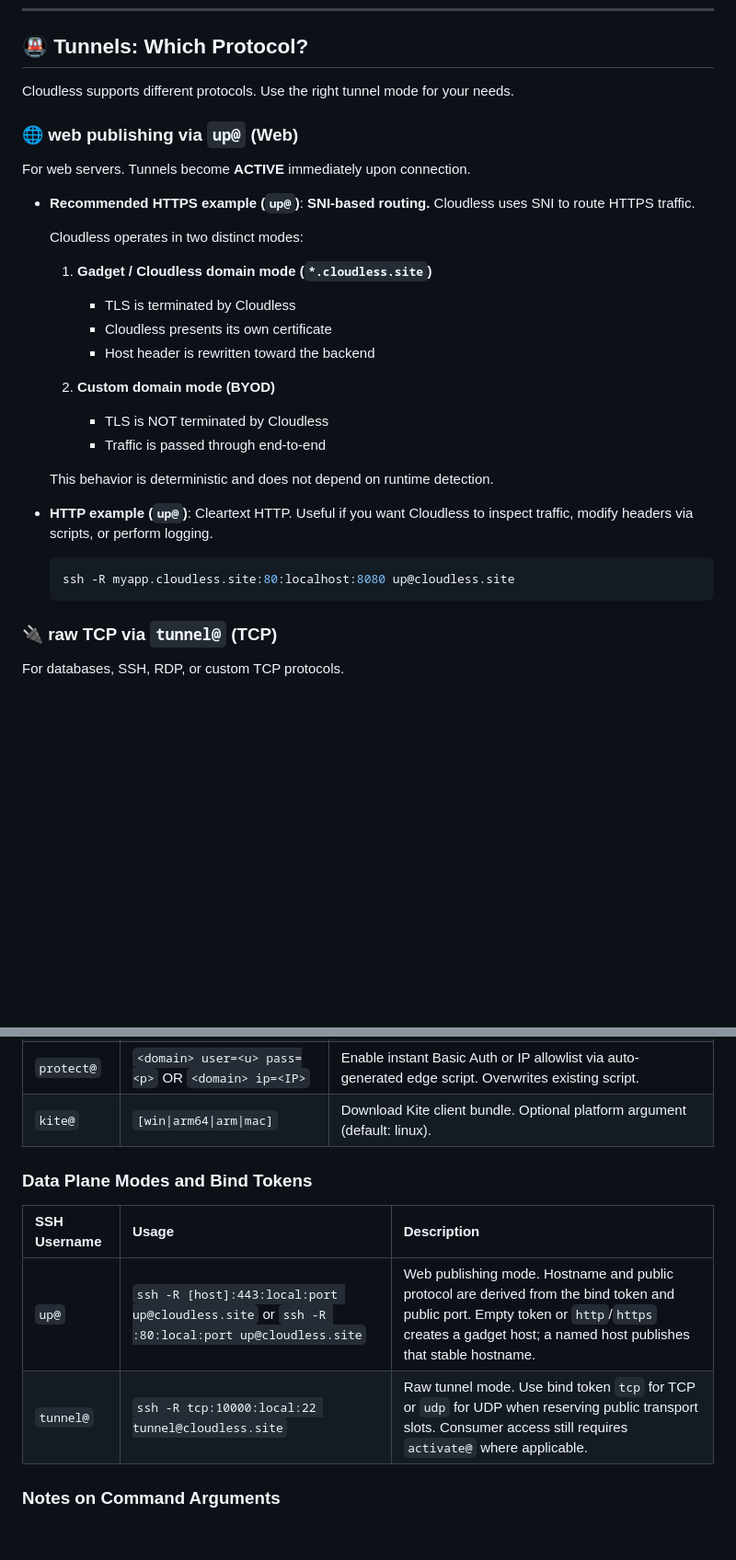
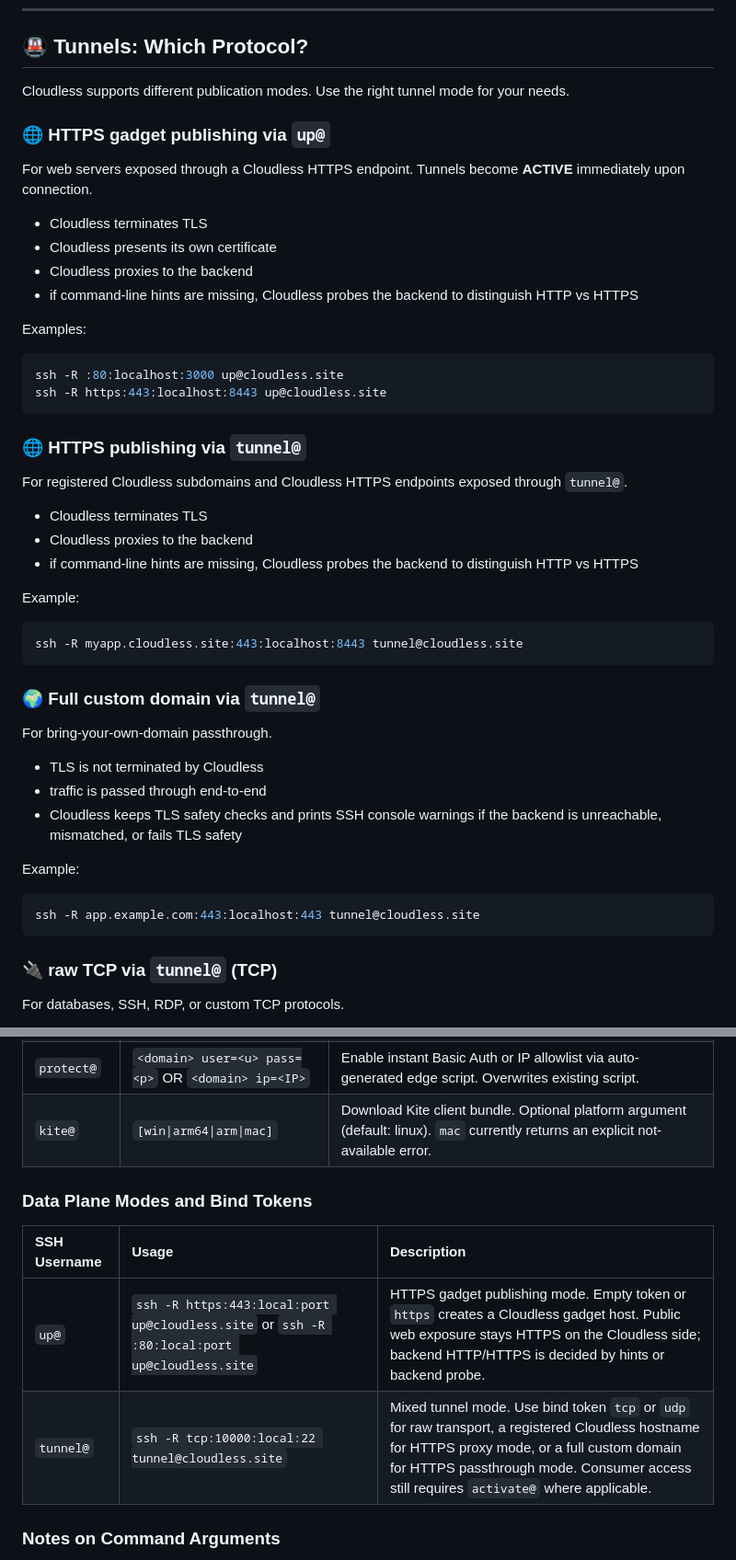
Before and after one commit to Cloudless-Site/CLIENT, a Markdown page: README.md, 2 parts joined by grey strips. Shown at 92% size. Drawn GitHub-style; blank space fills up the shorter version.

````diff
--- a/README.md
+++ b/README.md
@@ -107,32 +112,45 @@ Tunnel Ready: g-x9y2z.cloudless.site -> port 80 (ACTIVE)
 
 ## 🚇 Tunnels: Which Protocol?
 
-Cloudless supports different protocols. Use the right tunnel mode for your needs.
+Cloudless supports different publication modes. Use the right tunnel mode for your needs.
 
-### 🌐 web publishing via `up@` (Web)
-For web servers. Tunnels become **ACTIVE** immediately upon connection.
+### 🌐 HTTPS gadget publishing via `up@`
+For web servers exposed through a Cloudless HTTPS endpoint. Tunnels become **ACTIVE** immediately upon connection.
 
--   **Recommended HTTPS example (`up@`)**:
-    **SNI-based routing.** Cloudless uses SNI to route HTTPS traffic.
+- Cloudless terminates TLS
+- Cloudless presents its own certificate
+- Cloudless proxies to the backend
+- if command-line hints are missing, Cloudless probes the backend to distinguish HTTP vs HTTPS
 
-    Cloudless operates in two distinct modes:
+Examples:
+```bash
+ssh -R :80:localhost:3000 up@cloudless.site
+ssh -R https:443:localhost:8443 up@cloudless.site
+```
 
-    1. **Gadget / Cloudless domain mode (`*.cloudless.site`)**
-       - TLS is terminated by Cloudless
-       - Cloudless presents its own certificate
-       - Host header is rewritten toward the backend
+### 🌐 HTTPS publishing via `tunnel@`
+For registered Cloudless subdomains and Cloudless HTTPS endpoints exposed through `tunnel@`.
 
-    2. **Custom domain mode (BYOD)**
-       - TLS is NOT terminated by Cloudless
-       - Traffic is passed through end-to-end
+- Cloudless terminates TLS
+- Cloudless proxies to the backend
+- if command-line hints are missing, Cloudless probes the backend to distinguish HTTP vs HTTPS
 
-    This behavior is deterministic and does not depend on runtime detection.
+Example:
+```bash
+ssh -R myapp.cloudless.site:443:localhost:8443 tunnel@cloudless.site
+```
 
--   **HTTP example (`up@`)**:
-    Cleartext HTTP. Useful if you want Cloudless to inspect traffic, modify headers via scripts, or perform logging.
-    ```bash
-    ssh -R myapp.cloudless.site:80:localhost:8080 up@cloudless.site
-    ```
+### 🌍 Full custom domain via `tunnel@`
+For bring-your-own-domain passthrough.
+
+- TLS is not terminated by Cloudless
+- traffic is passed through end-to-end
+- Cloudless keeps TLS safety checks and prints SSH console warnings if the backend is unreachable, mismatched, or fails TLS safety
+
+Example:
+```bash
+ssh -R app.example.com:443:localhost:443 tunnel@cloudless.site
+```
 
 ### 🔌 raw TCP via `tunnel@` (TCP)
 For databases, SSH, RDP, or custom TCP protocols.
@@ -429,14 +447,14 @@ It doesn’t do much, but it doesn’t need to. Its role is simple: to stay clos
 | `put@` | `<domain> file=<path>` | Publish JavaScript edge script from a server-side file path. Requires domain ownership and VERIFIED status. |
 | `get@` | `<domain>` | Download JavaScript edge script (stdout). Requires domain ownership (verification not required). |
 | `protect@` | `<domain> user=<u> pass=<p>` OR `<domain> ip=<IP>` | Enable instant Basic Auth or IP allowlist via auto-generated edge script. Overwrites existing script. |
-| `kite@` | `[win\|arm64\|arm\|mac]` | Download Kite client bundle. Optional platform argument (default: linux). |
+| `kite@` | `[win\|arm64\|arm\|mac]` | Download Kite client bundle. Optional platform argument (default: linux). `mac` currently returns an explicit not-available error. |
 
 ### Data Plane Modes and Bind Tokens
 
 | SSH Username | Usage | Description |
 | :--- | :--- | :--- |
-| `up@` | `ssh -R [host]:443:local:port up@cloudless.site` or `ssh -R :80:local:port up@cloudless.site` | Web publishing mode. Hostname and public protocol are derived from the bind token and public port. Empty token or `http`/`https` creates a gadget host; a named host publishes that stable hostname. |
-| `tunnel@` | `ssh -R tcp:10000:local:22 tunnel@cloudless.site` | Raw tunnel mode. Use bind token `tcp` for TCP or `udp` for UDP when reserving public transport slots. Consumer access still requires `activate@` where applicable. |
+| `up@` | `ssh -R https:443:local:port up@cloudless.site` or `ssh -R :80:local:port up@cloudless.site` | HTTPS gadget publishing mode. Empty token or `https` creates a Cloudless gadget host. Public web exposure stays HTTPS on the Cloudless side; backend HTTP/HTTPS is decided by hints or backend probe. |
+| `tunnel@` | `ssh -R tcp:10000:local:22 tunnel@cloudless.site` | Mixed tunnel mode. Use bind token `tcp` or `udp` for raw transport, a registered Cloudless hostname for HTTPS proxy mode, or a full custom domain for HTTPS passthrough mode. Consumer access still requires `activate@` where applicable. |
 
 ### Notes on Command Arguments
 
````
Also changed, not shown: other parts of README.md (+22 -17 lines).
